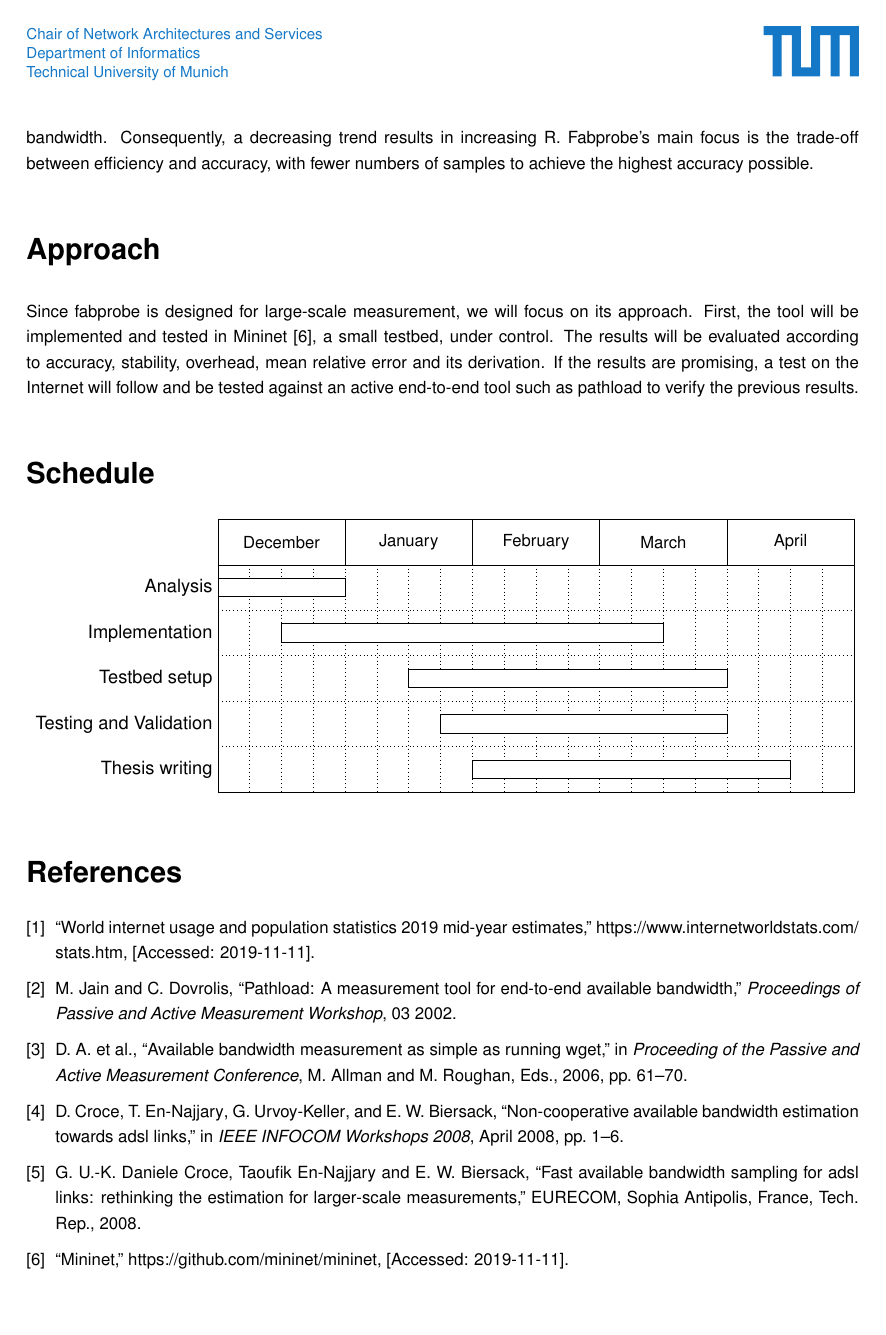
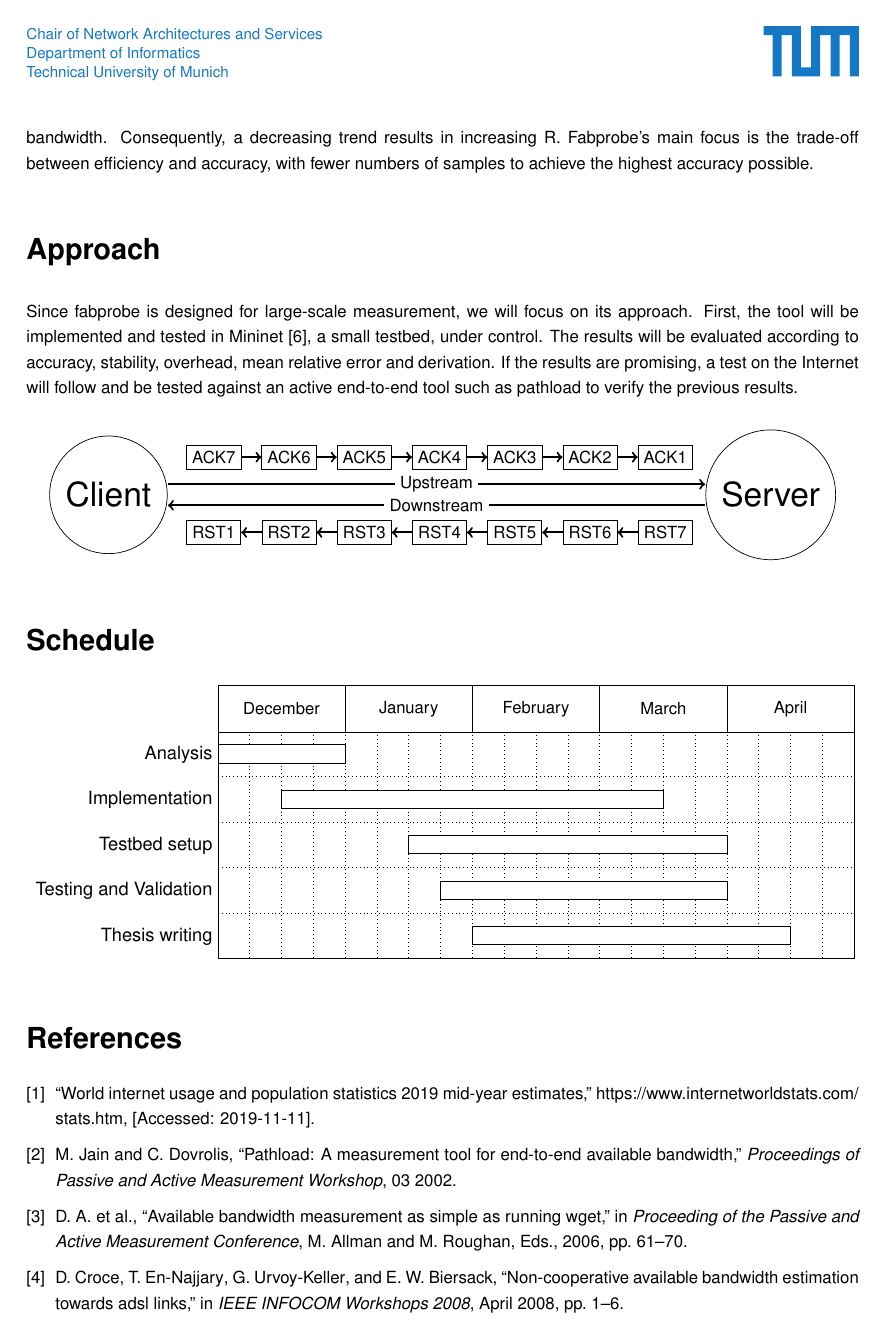
Before and after one commit to Ctpy/awbestimation, a LaTeX document (netforms/antrittsgespraech.tex): page 2 of 2 before the commit and page 2 of 3 after it. The pictures show the PDF file netforms/antrittsgespraech.pdf that the author committed with the source.

Commit message:
add graph to antrittsgespraech.pdf

```diff
--- a/netforms/antrittsgespraech.tex
+++ b/netforms/antrittsgespraech.tex
@@ -79,8 +79,44 @@ First the path is probed with a fleet of packets at an initial rate R. The avail
 \section*{Approach}
 Since fabprobe is designed for large-scale measurement, we will focus on its approach. First, the tool will be implemented and tested in Mininet \cite{mininet}, a small testbed, under control.
 % Test aufbau genauer erklären
-The results will be evaluated according to accuracy, stability, overhead, mean relative error and its derivation. If the results are promising, a test on the Internet will follow and be tested against an active end-to-end tool such as pathload to verify the previous results.
-
+The results will be evaluated according to accuracy, stability, overhead, mean relative error and derivation. If the results are promising, a test on the Internet will follow and be tested against an active end-to-end tool such as pathload to verify the previous results.
+\begin{center}
+\begin{tikzpicture}[scale = 3.0]
+	\tikzstyle{vertex} = [circle, draw=black, scale = 2.0]
+	\tikzstyle{rect} = [rectangle, draw=black]
+	\tikzstyle{edge} = [->, very thick]
+	\node[vertex](client) at (-0.2,0){Client};
+	\node[vertex](server) at (4.2,0){Server};
+	\node[rect](ACK7) at (0.5,0.25){ACK7};
+	\node[rect](ACK6) at (1,0.25){ACK6};
+	\node[rect](ACK5) at (1.5,0.25){ACK5};
+	\node[rect](ACK4) at (2,0.25){ACK4};
+	\node[rect](ACK3) at (2.5,0.25){ACK3};
+	\node[rect](ACK2) at (3,0.25){ACK2};
+	\node[rect](ACK1) at (3.5,0 .25){ACK1};
+	\node[rect](RST1) at (0.5,-0.25){RST1};
+	\node[rect](RST2) at (1,-0.25){RST2};
+	\node[rect](RST3) at (1.5,-0.25){RST3};
+	\node[rect](RST4) at (2,-0.25){RST4};
+	\node[rect](RST5) at (2.5,-0.25){RST5};
+	\node[rect](RST6) at (3,-0.25){RST6};
+	\node[rect](RST7) at (3.5,-0.25){RST7};
+	\draw[edge] ([yshift=0.4ex]client.east) -- ([yshift=0.4ex]server.west) node [midway, fill= white]{Upstream};
+	\draw[edge] ([yshift=-0.4ex]server.west) -- ([yshift=-0.4ex]client.east) node [midway, fill=white]{Downstream};
+	\draw[edge](ACK7) -- (ACK6);
+	\draw[edge](ACK6) -- (ACK5);
+	\draw[edge](ACK5) -- (ACK4);
+	\draw[edge](ACK4) -- (ACK3);
+	\draw[edge](ACK3) -- (ACK2);
+	\draw[edge](ACK2) -- (ACK1);
+	\draw[edge](RST7) -- (RST6);
+	\draw[edge](RST6) -- (RST5);
+	\draw[edge](RST5) -- (RST4);
+	\draw[edge](RST4) -- (RST3);
+	\draw[edge](RST3) -- (RST2);
+	\draw[edge](RST2) -- (RST1);
+\end{tikzpicture}
+\end{center}
 \section*{Schedule}
 
 \resizebox{\textwidth}{!}{
```
Also changed, not shown: netforms/antrittsgespraech.pdf, netforms/antrittsgespraech.tex (4 more changed lines).
